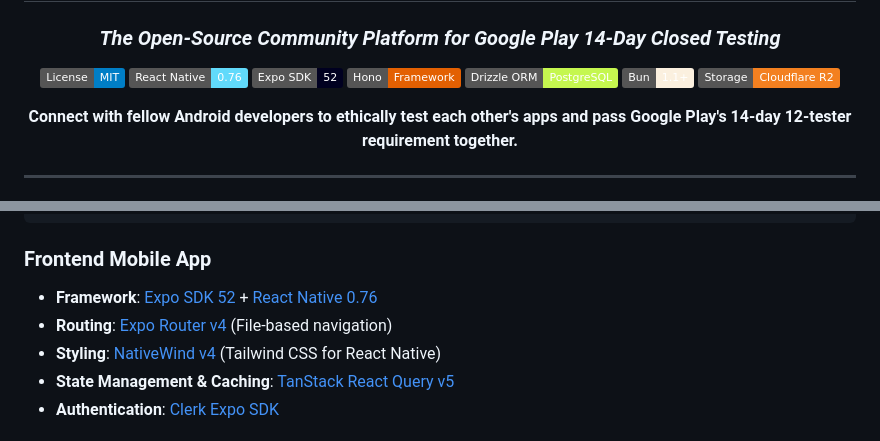
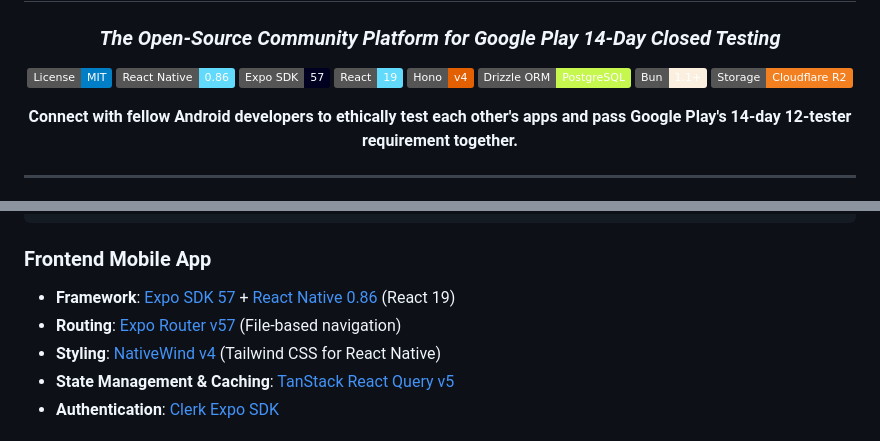
Before and after one commit to neerajlovecyber/TheClosedTest-apk, a Markdown page: README.md, 2 parts joined by grey strips. GitHub-like rendering; badges without logos.

Commit message:
docs: correct Expo SDK 57, React Native 0.86, and React 19 versions

````diff
--- a/README.md
+++ b/README.md
@@ -5,9 +5,10 @@
 ### *The Open-Source Community Platform for Google Play 14-Day Closed Testing*
 
 [![License: MIT](https://img.shields.io/badge/License-MIT-blue.svg)](https://opensource.org/licenses/MIT)
-[![React Native](https://img.shields.io/badge/React_Native-0.76-61DAFB?logo=react&logoColor=black)](https://reactnative.dev/)
-[![Expo](https://img.shields.io/badge/Expo_SDK-52-000020?logo=expo&logoColor=white)](https://expo.dev/)
-[![Hono](https://img.shields.io/badge/Hono-Framework-E36002?logo=hono&logoColor=white)](https://hono.dev/)
+[![React Native](https://img.shields.io/badge/React_Native-0.86-61DAFB?logo=react&logoColor=black)](https://reactnative.dev/)
+[![Expo](https://img.shields.io/badge/Expo_SDK-57-000020?logo=expo&logoColor=white)](https://expo.dev/)
+[![React](https://img.shields.io/badge/React-19-61DAFB?logo=react&logoColor=black)](https://react.dev/)
+[![Hono](https://img.shields.io/badge/Hono-v4-E36002?logo=hono&logoColor=white)](https://hono.dev/)
 [![Drizzle ORM](https://img.shields.io/badge/Drizzle_ORM-PostgreSQL-C5F74F?logo=postgresql&logoColor=black)](https://orm.drizzle.team/)
 [![Bun](https://img.shields.io/badge/Bun-1.1+-fbf0df?logo=bun&logoColor=black)](https://bun.sh/)
 [![Cloudflare R2](https://img.shields.io/badge/Storage-Cloudflare_R2-F38020?logo=cloudflare&logoColor=white)](https://www.cloudflare.com/products/r2/)
@@ -62,8 +63,8 @@ TheClosedTest-apk/
 ```
 
 ### Frontend Mobile App
-- **Framework**: [Expo SDK 52](https://expo.dev/) + [React Native 0.76](https://reactnative.dev/)
-- **Routing**: [Expo Router v4](https://docs.expo.dev/router/introduction/) (File-based navigation)
+- **Framework**: [Expo SDK 57](https://expo.dev/) + [React Native 0.86](https://reactnative.dev/) (React 19)
+- **Routing**: [Expo Router v57](https://docs.expo.dev/router/introduction/) (File-based navigation)
 - **Styling**: [NativeWind v4](https://www.nativewind.dev/) (Tailwind CSS for React Native)
 - **State Management & Caching**: [TanStack React Query v5](https://tanstack.com/query/latest)
 - **Authentication**: [Clerk Expo SDK](https://clerk.com/)
````
